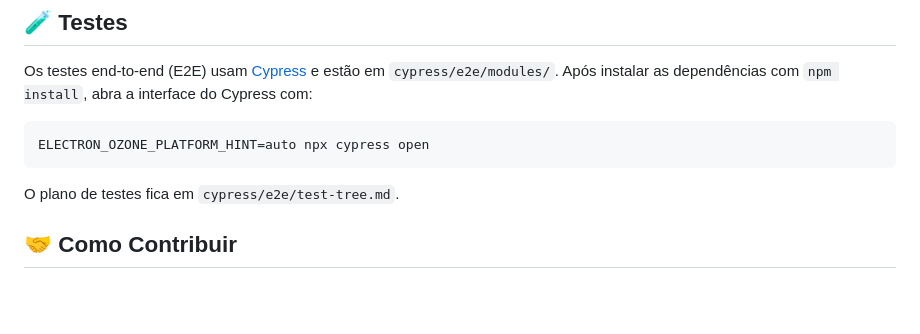
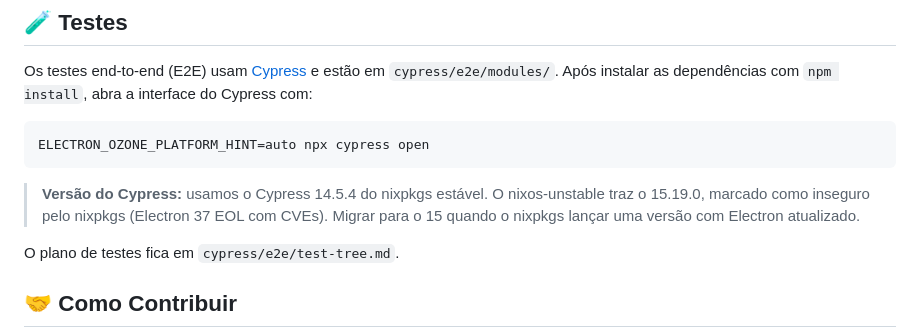
Before and after one commit to nilton-f-o-junior/recebi, a Markdown page: README.md, the part around the change. Rendered like a GitHub page; blank space fills up the shorter version.

Commit message:
docs: atualiza versão do Cypress para 14.5.4 e documenta o motivo

````diff
--- a/README.md
+++ b/README.md
@@ -56,6 +56,8 @@ Os testes end-to-end (E2E) usam [Cypress](https://www.cypress.io/) e estão em `
 ELECTRON_OZONE_PLATFORM_HINT=auto npx cypress open
 ```
 
+> **Versão do Cypress:** usamos o Cypress 14.5.4 do nixpkgs estável. O nixos-unstable traz o 15.19.0, marcado como inseguro pelo nixpkgs (Electron 37 EOL com CVEs). Migrar para o 15 quando o nixpkgs lançar uma versão com Electron atualizado.
+
 O plano de testes fica em `cypress/e2e/test-tree.md`.
 
 ## 🤝 Como Contribuir
````
Also changed, not shown: docs/TDD_Recebi_Casos_de_Teste.md (+2 -2 lines).
